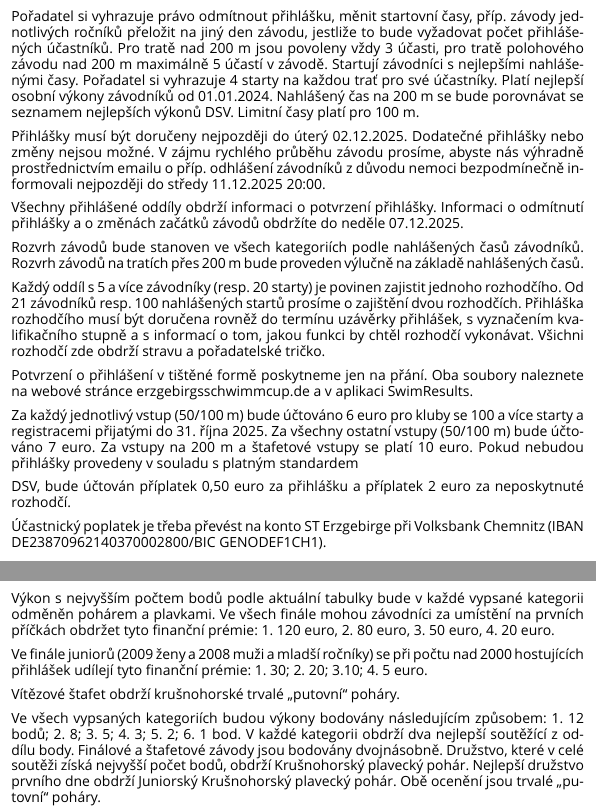
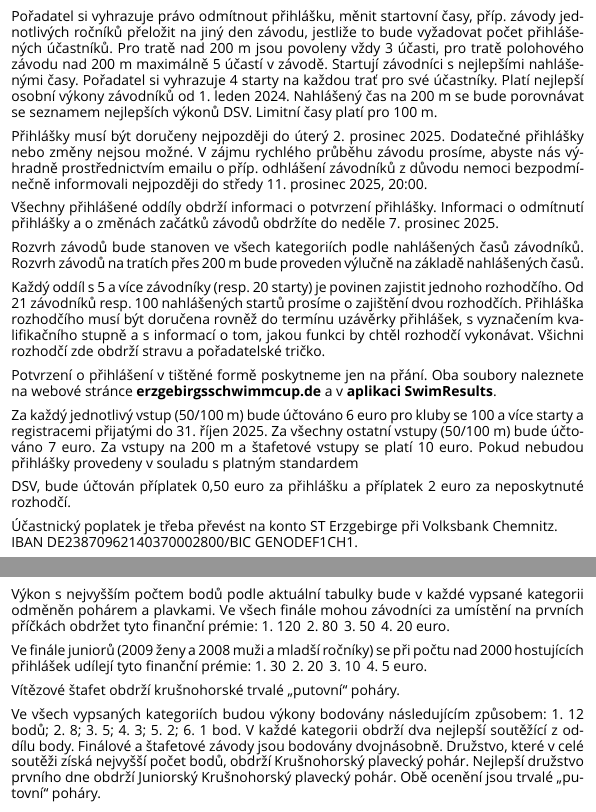
Before and after one commit to konrad2002/iesc-ausschreibung, a LaTeX document (ausschreibung.tex, which reads config/variables.tex, content/cs/20_registration.tex, content/cs/22_prices.tex): two parts of pages 7 and 8 of 10, joined at a grey line, cut so that both start at the same text. Compiled offline with XeLaTeX; a missing font is replaced by an installed copy or a similar font.

Commit message:
make czech text use variables

```diff
--- a/config/variables.tex
+++ b/config/variables.tex
@@ -38,7 +38,7 @@
 \newcommand{\earlyRegistrationDateEN}{October 31, \eventYear}
 
 \newcommand{\athleteBestDate}{1. Januar \eventYearMinus{1}} % no special week day required
-\newcommand{\athleteBestDateCS}{1. říjen \eventYearMinus{1}}
+\newcommand{\athleteBestDateCS}{1. leden \eventYearMinus{1}}
 \newcommand{\athleteBestDateEN}{January 1, \eventYearMinus{1}}
 
 % ============================================================================
--- a/content/cs/20_registration.tex
+++ b/content/cs/20_registration.tex
@@ -2,25 +2,26 @@
 
 Účastnické oddíly jsou povinny přihlásit se prostřednictvím emailu nebo pomocí elektronického nosiče ve formátu LENEX. K přihlášce přiložte prosím kontrolní výtisk přihlášky. Přihlášky bez uvedení Přihlašovacího času nebo s chybnými údaji budou odmítnuty. Přihláška musí podle Soutěžních pravidel DSV/LENEX obsahovat prohlášení o zdravotním stavu závodníků.
 
-Pořadatel si vyhrazuje právo odmítnout přihlášku, měnit startovní časy, příp. závody jednotlivých ročníků přeložit na jiný den závodu, jestliže to bude vyžadovat počet přihlášených účastníků.  Pro tratě nad 200 m jsou povoleny vždy 3 účasti, pro tratě polohového závodu nad 200 m maximálně 5 účastí v závodě. Startují závodníci s nejlepšími nahlášenými časy. Pořadatel si vyhrazuje 4 starty na každou trať pro své účastníky. Platí nejlepší osobní výkony závodníků od 01.01.2024. Nahlášený čas na 200 m se bude porovnávat se seznamem nejlepších výkonů DSV. Limitní časy platí pro 100 m.
+Pořadatel si vyhrazuje právo odmítnout přihlášku, měnit startovní časy, příp. závody jednotlivých ročníků přeložit na jiný den závodu, jestliže to bude vyžadovat počet přihlášených účastníků.  Pro tratě nad 200 m jsou povoleny vždy 3 účasti, pro tratě polohového závodu nad 200 m maximálně 5 účastí v závodě. Startují závodníci s nejlepšími nahlášenými časy. Pořadatel si vyhrazuje 4 starty na každou trať pro své účastníky. Platí nejlepší osobní výkony závodníků od \athleteBestDateCS. Nahlášený čas na 200 m se bude porovnávat se seznamem nejlepších výkonů DSV. Limitní časy platí pro 100 m.
 
-Přihlášky musí být doručeny nejpozději do úterý 02.12.2025. Dodatečné přihlášky nebo změny nejsou možné. V zájmu rychlého průběhu závodu prosíme, abyste nás výhradně prostřednictvím emailu o příp. odhlášení závodníků z důvodu nemoci bezpodmínečně informovali nejpozději do středy 11.12.2025 20:00.
+Přihlášky musí být doručeny nejpozději do úterý \registrationDeadlineCS. Dodatečné přihlášky nebo změny nejsou možné. V zájmu rychlého průběhu závodu prosíme, abyste nás výhradně prostřednictvím emailu o příp. odhlášení závodníků z důvodu nemoci bezpodmínečně informovali nejpozději do středy \deregistrationDeadlineCS.
 
-Všechny přihlášené oddíly obdrží informaci o potvrzení přihlášky. Informaci o odmítnutí přihlášky a o změnách začátků závodů obdržíte do neděle 07.12.2025.
+Všechny přihlášené oddíly obdrží informaci o potvrzení přihlášky. Informaci o odmítnutí přihlášky a o změnách začátků závodů obdržíte do neděle \entryConfirmationDateCS.
 
 Rozvrh závodů bude stanoven ve všech kategoriích podle nahlášených časů závodníků. Rozvrh závodů na tratích přes 200 m bude proveden výlučně na základě nahlášených časů.
 
 Každý oddíl s 5 a více závodníky (resp. 20 starty) je povinen zajistit jednoho rozhodčího. Od 21 závodníků resp. 100 nahlášených startů prosíme o zajištění dvou rozhodčích. Přihláška rozhodčího musí být doručena rovněž do
 termínu uzávěrky přihlášek, s vyznačením kvalifikačního stupně a s informací o tom, jakou funkci by chtěl rozhodčí vykonávat. Všichni rozhodčí zde obdrží stravu a pořadatelské tričko.
 
-Potvrzení o přihlášení v tištěné formě poskytneme jen na přání. Oba soubory naleznete na webové stránce erzgebirgsschwimmcup.de a v aplikaci SwimResults.
+Potvrzení o přihlášení v tištěné formě poskytneme jen na přání. Oba soubory naleznete na webové stránce \textbf{erzgebirgsschwimmcup.de} a v \textbf{aplikaci SwimResults}.
 
-Za každý jednotlivý vstup (50/100 m) bude účtováno 6 euro pro kluby se 100 a více starty a registracemi přijatými do 31. října 2025. Za všechny ostatní vstupy (50/100 m) bude účtováno 7 euro. Za vstupy na 200 m a štafetové vstupy se platí 10 euro. Pokud nebudou přihlášky provedeny v souladu s platným standardem
+Za každý jednotlivý vstup (50/100 m) bude účtováno \entryEarly\ euro pro kluby se 100 a více starty a registracemi přijatými do \earlyRegistrationDateCS. Za všechny ostatní vstupy (50/100 m) bude účtováno \entrySingle\ euro. Za vstupy na 200 m a štafetové vstupy se platí \entryRelay\ euro. Pokud nebudou přihlášky provedeny v souladu s platným standardem
 
-DSV, bude účtován příplatek 0,50 euro za přihlášku a příplatek 2 euro za neposkytnuté rozhodčí.
+DSV, bude účtován příplatek \entryFormatPunishment\ euro za přihlášku a příplatek \entryRefreePunishment\ euro za neposkytnuté rozhodčí.
 
 Účastnický poplatek je třeba převést na konto ST Erzgebirge při Volksbank
-Chemnitz (IBAN DE23870962140370002800/BIC GENODEF1CH1).
+Chemnitz.\\
+IBAN DE23870962140370002800/BIC GENODEF1CH1.
 
 {\textbf{
 \begin{tabular}{rl}
--- a/content/cs/22_prices.tex
+++ b/content/cs/22_prices.tex
@@ -6,15 +6,15 @@ Dva závodníci s nejlepším bodovým výsledkem závodu – nejlepší bodový
 
-Závodníci budou rovněž honorováni za dosažení halových rekordů – 25 euro, při současném dosažení 900 DSV-bodů 50 euro.
+Závodníci budou rovněž honorováni za dosažení halových rekordů – \awardPoolRecord\ euro, při současném dosažení 900 DSV-bodů \awardPoolRecordNinehundretDSV\ euro.
 
 Výkon s nejvyšším počtem bodů podle aktuální tabulky bude v každé vypsané kategorii odměněn pohárem a plavkami.
-Ve všech finále mohou závodníci za umístění na prvních příčkách obdržet tyto finanční prémie: 1. 120 euro, 2. 80 euro, 3. 50 euro, 4. 20 euro.
+Ve všech finále mohou závodníci za umístění na prvních příčkách obdržet tyto finanční prémie: 1. \awardAFinalFirst\, 2. \awardAFinalSecond\, 3. \awardAFinalThird\, 4. \awardAFinalFourth\ euro.
 
-Ve finále juniorů (2009 ženy a 2008 muži a mladší ročníky) se při počtu nad 2000 hostujících přihlášek udílejí tyto finanční prémie: 1. 30; 2. 20; 3.10; 4. 5 euro.
+Ve finále juniorů (2009 ženy a 2008 muži a mladší ročníky) se při počtu nad 2000 hostujících přihlášek udílejí tyto finanční prémie: 1. \awardBFinalFirst\, 2. \awardBFinalSecond\, 3. \awardBFinalThird\, 4. \awardBFinalFourth\ euro.
 
 Vítězové štafet obdrží krušnohorské trvalé „putovní“ poháry.
 
 Ve všech vypsaných kategoriích budou výkony bodovány následujícím způsobem: 1. 12 bodů; 2. 8; 3. 5; 4. 3; 5. 2; 6. 1 bod. V každé kategorii obdrží dva nejlepší soutěžící z oddílu body. Finálové a štafetové závody jsou bodovány dvojnásobně. Družstvo, které v celé soutěži získá nejvyšší počet bodů, obdrží Krušnohorský plavecký pohár. Nejlepší družstvo prvního dne obdrží Juniorský Krušnohorský plavecký pohár. Obě ocenění jsou trvalé „putovní“ poháry.
 
-U příležitosti 28. IESC bude pro tři nejlepší týmy vyplaceno 150, 100 a 50 euro. Platí bodový stav po zakončení všech závodů.
+U příležitosti \eventIteration. IESC bude pro tři nejlepší týmy vyplaceno \awardClubFirst, \awardClubSecond\ a \awardClubThird\ euro. Platí bodový stav po zakončení všech závodů.
 
 Vyhlášení vítězů je součástí celého turnaje. V případě neúčasti závodníka na vyhlašování, zaniká jeho nárok na diplomy, medaile, poháry či prémie.
```
Also changed, not shown: content/cs/11_pool_access.tex (+1 -1 lines), content/cs/21_age_groups.tex (+2 -1 lines), content/de/20_registration.tex (+1 -1 lines), ausschreibung.pdf, content/cs/22_prices.tex (2 more changed lines).
